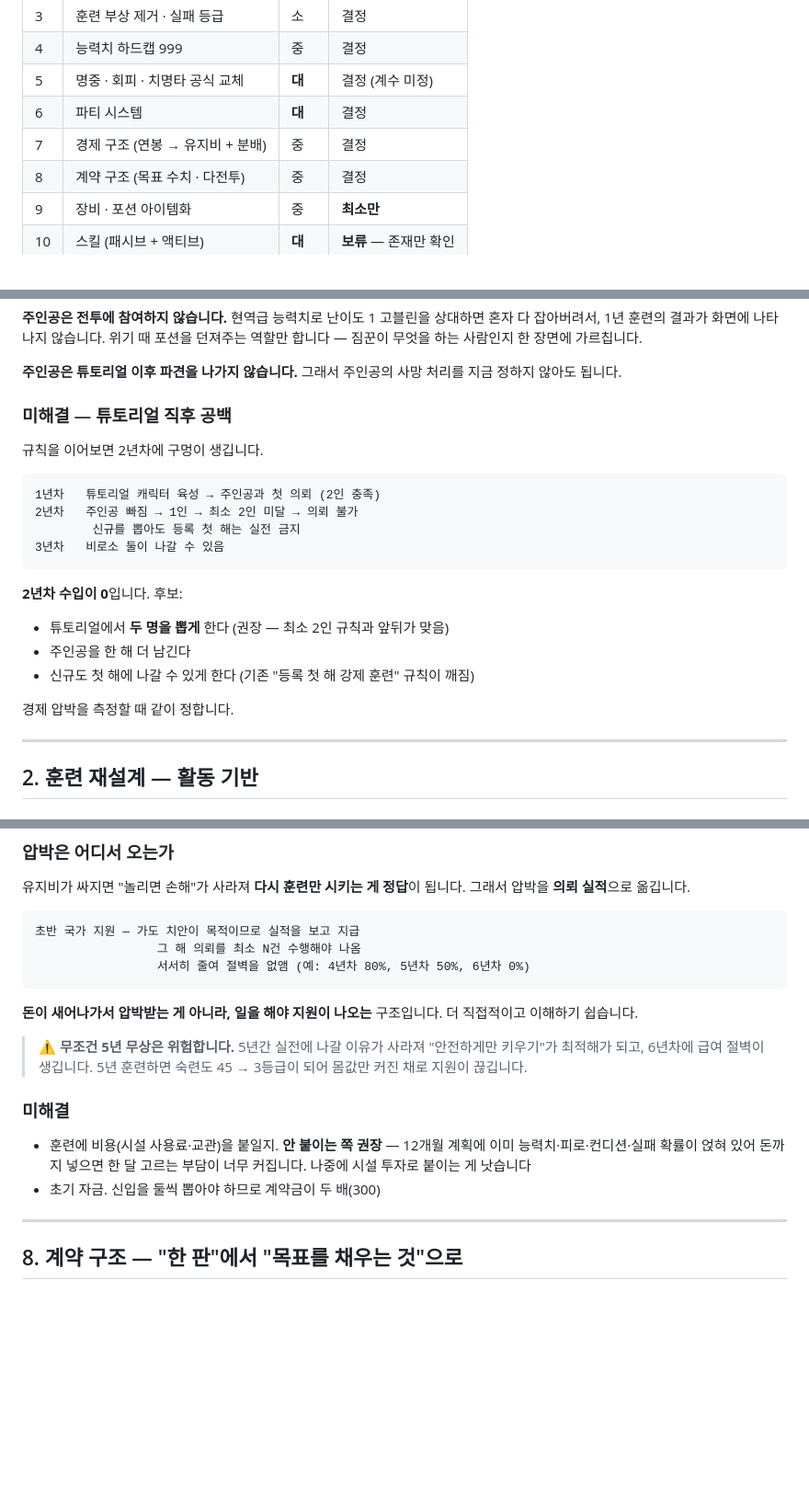
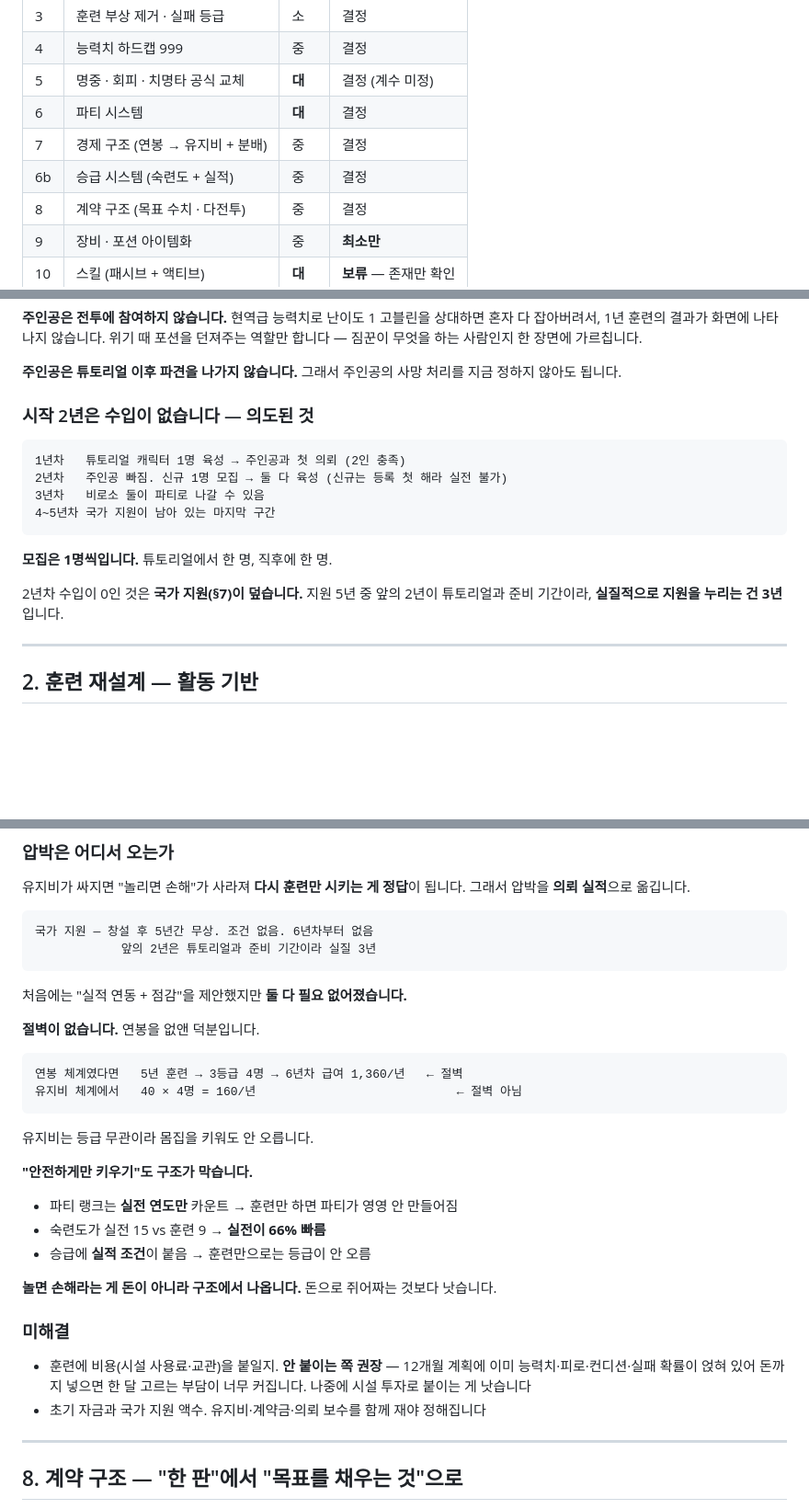
Before and after one commit to JangHyeonHo/is-this-game, a Markdown page: docs/08-design-revision.md, 3 parts joined by grey strips. Shown at 92% size. Drawn GitHub-style; blank space fills up the shorter version.

Commit message:
개정안에 미결 항목 네 개 반영 — 모집 1명씩, 국가 지원 5년 무조건, 실전 3년, 솔로잉 C등급
- 튜토리얼 1명 → 직후 1명. 시작 2년 무수입은 국가 지원이 덮으므로 의도된 것
- 국가 지원은 실적 연동도 점감도 필요 없어졌습니다. 연봉을 없앤 덕분에
  6년차 절벽이 사라졌고, '안전하게만 키우기'는 파티 규칙과 승급 실적 조건이 막습니다
- 파티 연차는 실전 연도만 카운트
- 솔로잉 C등급 해금. D면 '신입은 둘씩'이라는 구조가 금방 흐려집니다

승급 시스템을 항목으로 추가했습니다. 등급이 숙련도 숫자 하나로만 정해져서
훈련만 5년 해도 3등급이 되는 문제가 있었는데, 실적 조건을 붙여
등급이 다시 '그 사람의 가치'가 되게 합니다.

Co-Authored-By: Claude Opus 5 <noreply@anthropic.com>
Claude-Session: https://claude.ai/code/session_01WbuSh5d2PDopFq9HqPE3fX

````diff
--- a/docs/08-design-revision.md
+++ b/docs/08-design-revision.md
@@ -21,6 +21,7 @@
 | 5 | 명중 · 회피 · 치명타 공식 교체 | **대** | 결정 (계수 미정) |
 | 6 | 파티 시스템 | **대** | 결정 |
 | 7 | 경제 구조 (연봉 → 유지비 + 분배) | 중 | 결정 |
+| 6b | 승급 시스템 (숙련도 + 실적) | 중 | 결정 |
 | 8 | 계약 구조 (목표 수치 · 다전투) | 중 | 결정 |
 | 9 | 장비 · 포션 아이템화 | 중 | **최소만** |
 | 10 | 스킬 (패시브 + 액티브) | **대** | **보류** — 존재만 확인 |
@@ -64,24 +65,19 @@
 
 **주인공은 튜토리얼 이후 파견을 나가지 않습니다.** 그래서 주인공의 사망 처리를 지금 정하지 않아도 됩니다.
 
-### 미해결 — 튜토리얼 직후 공백
-
-규칙을 이어보면 2년차에 구멍이 생깁니다.
+### 시작 2년은 수입이 없습니다 — 의도된 것
 
 ```
-1년차   튜토리얼 캐릭터 육성 → 주인공과 첫 의뢰 (2인 충족)
-2년차   주인공 빠짐 → 1인 → 최소 2인 미달 → 의뢰 불가
-        신규를 뽑아도 등록 첫 해는 실전 금지
-3년차   비로소 둘이 나갈 수 있음
+1년차   튜토리얼 캐릭터 1명 육성 → 주인공과 첫 의뢰 (2인 충족)
+2년차   주인공 빠짐. 신규 1명 모집 → 둘 다 육성 (신규는 등록 첫 해라 실전 불가)
+3년차   비로소 둘이 파티로 나갈 수 있음
+4~5년차 국가 지원이 남아 있는 마지막 구간
 ```
 
-**2년차 수입이 0**입니다. 후보:
+**모집은 1명씩입니다.** 튜토리얼에서 한 명, 직후에 한 명.
 
-- 튜토리얼에서 **두 명을 뽑게** 한다 (권장 — 최소 2인 규칙과 앞뒤가 맞음)
-- 주인공을 한 해 더 남긴다
-- 신규도 첫 해에 나갈 수 있게 한다 (기존 "등록 첫 해 강제 훈련" 규칙이 깨짐)
-
-경제 압박을 측정할 때 같이 정합니다.
+2년차 수입이 0인 것은 **국가 지원(§7)이 덮습니다.** 지원 5년 중 앞의 2년이
+튜토리얼과 준비 기간이라, **실질적으로 지원을 누리는 건 3년**입니다.
 
 ---
 
@@ -412,24 +431,35 @@
 그래서 압박을 **의뢰 실적**으로 옮깁니다.
 
 ```
-초반 국가 지원 — 가도 치안이 목적이므로 실적을 보고 지급
-                 그 해 의뢰를 최소 N건 수행해야 나옴
-                 서서히 줄여 절벽을 없앰 (예: 4년차 80%, 5년차 50%, 6년차 0%)
+국가 지원 — 창설 후 5년간 무상. 조건 없음. 6년차부터 없음
+            앞의 2년은 튜토리얼과 준비 기간이라 실질 3년
 ```
 
-**돈이 새어나가서 압박받는 게 아니라, 일을 해야 지원이 나오는** 구조입니다.
-더 직접적이고 이해하기 쉽습니다.
+처음에는 "실적 연동 + 점감"을 제안했지만 **둘 다 필요 없어졌습니다.**
 
-> ⚠️ **무조건 5년 무상은 위험합니다.** 5년간 실전에 나갈 이유가 사라져
-> "안전하게만 키우기"가 최적해가 되고, 6년차에 급여 절벽이 생깁니다.
-> 5년 훈련하면 숙련도 45 → 3등급이 되어 몸값만 커진 채로 지원이 끊깁니다.
+**절벽이 없습니다.** 연봉을 없앤 덕분입니다.
+
+```
+연봉 체계였다면   5년 훈련 → 3등급 4명 → 6년차 급여 1,360/년   ← 절벽
+유지비 체계에서   40 × 4명 = 160/년                            ← 절벽 아님
+```
+
+유지비는 등급 무관이라 몸집을 키워도 안 오릅니다.
+
+**"안전하게만 키우기"도 구조가 막습니다.**
+
+- 파티 랭크는 **실전 연도만** 카운트 → 훈련만 하면 파티가 영영 안 만들어짐
+- 숙련도가 실전 15 vs 훈련 9 → **실전이 66% 빠름**
+- 승급에 **실적 조건**이 붙음 → 훈련만으로는 등급이 안 오름
+
+**놀면 손해라는 게 돈이 아니라 구조에서 나옵니다.** 돈으로 쥐어짜는 것보다 낫습니다.
 
 ### 미해결
 
 - 훈련에 비용(시설 사용료·교관)을 붙일지. **안 붙이는 쪽 권장** — 12개월 계획에
   이미 능력치·피로·컨디션·실패 확률이 얹혀 있어 돈까지 넣으면 한 달 고르는 부담이 너무 커집니다.
   나중에 시설 투자로 붙이는 게 낫습니다
-- 초기 자금. 신입을 둘씩 뽑아야 하므로 계약금이 두 배(300)
+- 초기 자금과 국가 지원 액수. 유지비·계약금·의뢰 보수를 함께 재야 정해집니다
 
 ---
 
````
Also changed, not shown: other parts of docs/08-design-revision.md (+24 -1 lines).
